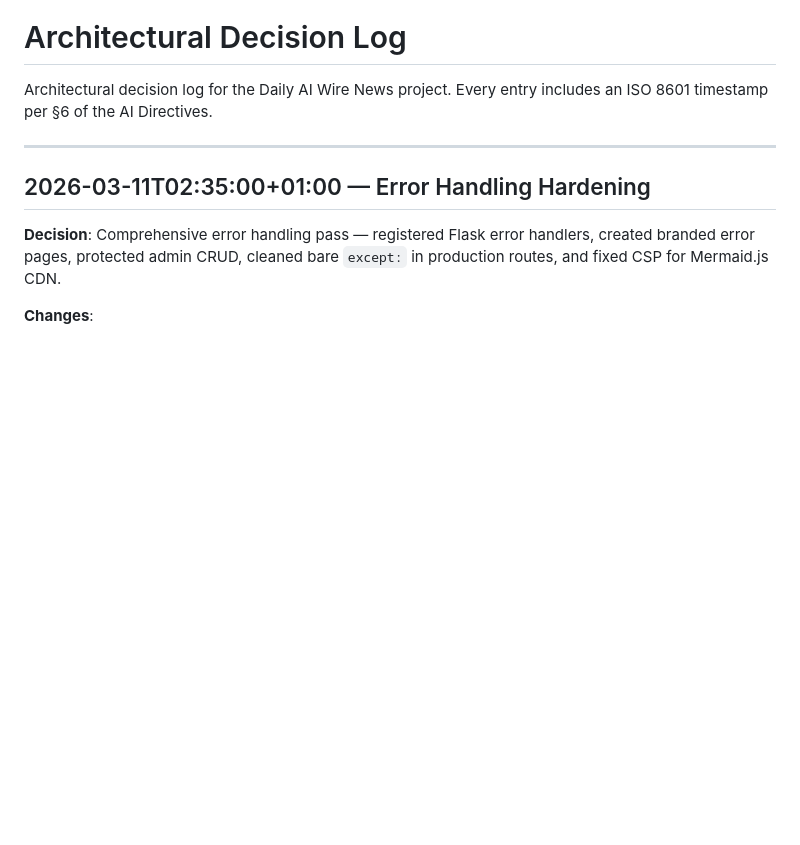
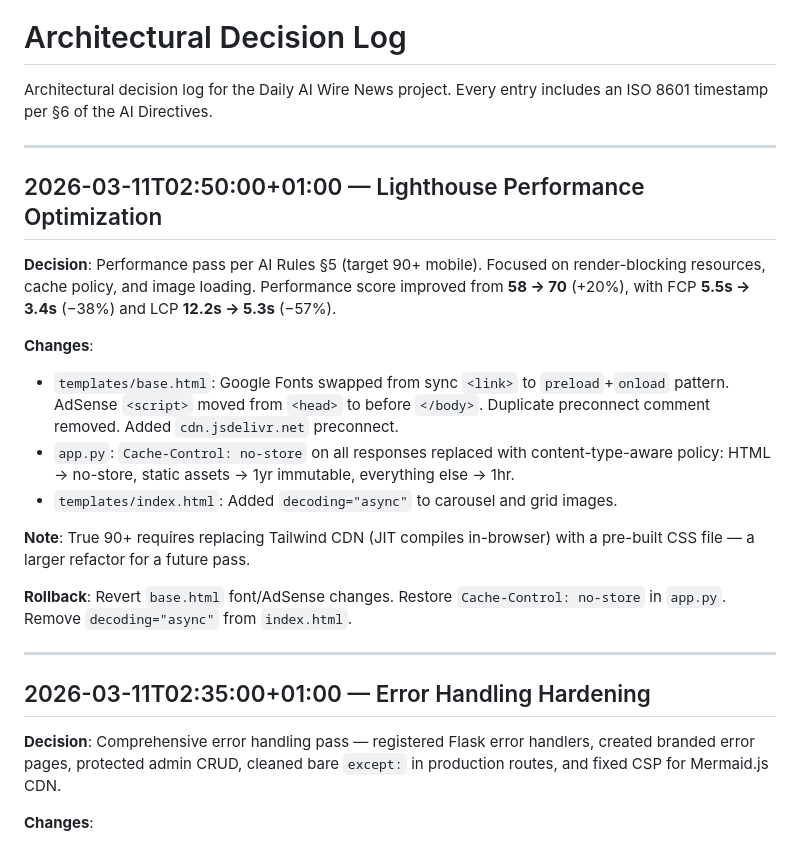
Before and after one commit to eoz1122/dailyaiwire.news, a Markdown page: DECISIONS.md, the part around the change. Rendered like a GitHub page; blank space fills up the shorter version.

Commit message:
Add Lighthouse optimization entry to DECISIONS.md

```diff
--- a/DECISIONS.md
+++ b/DECISIONS.md
@@ -2,6 +2,21 @@
 # Architectural Decision Log
 
 Architectural decision log for the Daily AI Wire News project. Every entry includes an ISO 8601 timestamp per §6 of the AI Directives.
+
+---
+
+## 2026-03-11T02:50:00+01:00 — Lighthouse Performance Optimization
+
+**Decision**: Performance pass per AI Rules §5 (target 90+ mobile). Focused on render-blocking resources, cache policy, and image loading. Performance score improved from **58 → 70** (+20%), with FCP **5.5s → 3.4s** (−38%) and LCP **12.2s → 5.3s** (−57%).
+
+**Changes**:
+- `templates/base.html`: Google Fonts swapped from sync `<link>` to `preload`+`onload` pattern. AdSense `<script>` moved from `<head>` to before `</body>`. Duplicate preconnect comment removed. Added `cdn.jsdelivr.net` preconnect.
+- `app.py`: `Cache-Control: no-store` on all responses replaced with content-type-aware policy: HTML → no-store, static assets → 1yr immutable, everything else → 1hr.
+- `templates/index.html`: Added `decoding="async"` to carousel and grid images.
+
+**Note**: True 90+ requires replacing Tailwind CDN (JIT compiles in-browser) with a pre-built CSS file — a larger refactor for a future pass.
+
+**Rollback**: Revert `base.html` font/AdSense changes. Restore `Cache-Control: no-store` in `app.py`. Remove `decoding="async"` from `index.html`.
 
 ---
 
```
